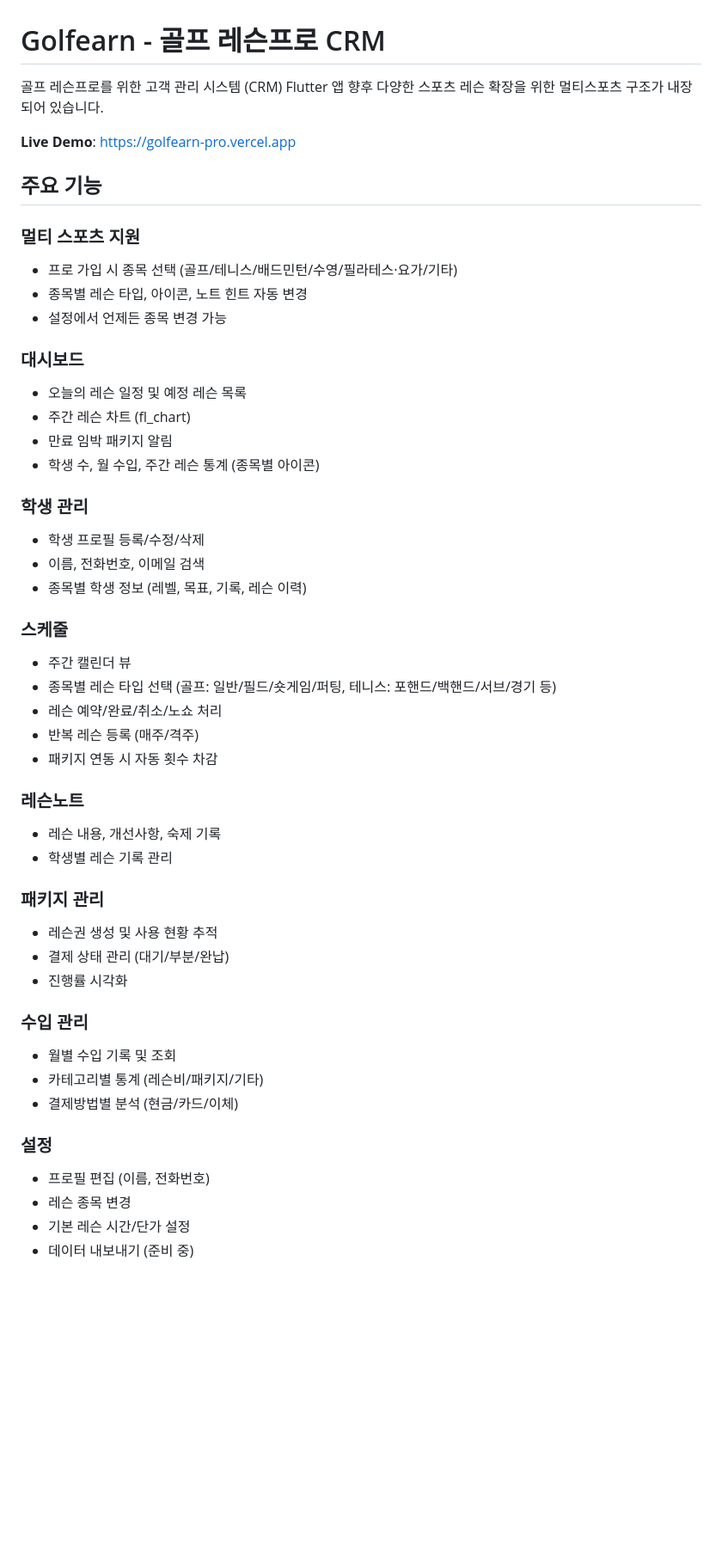
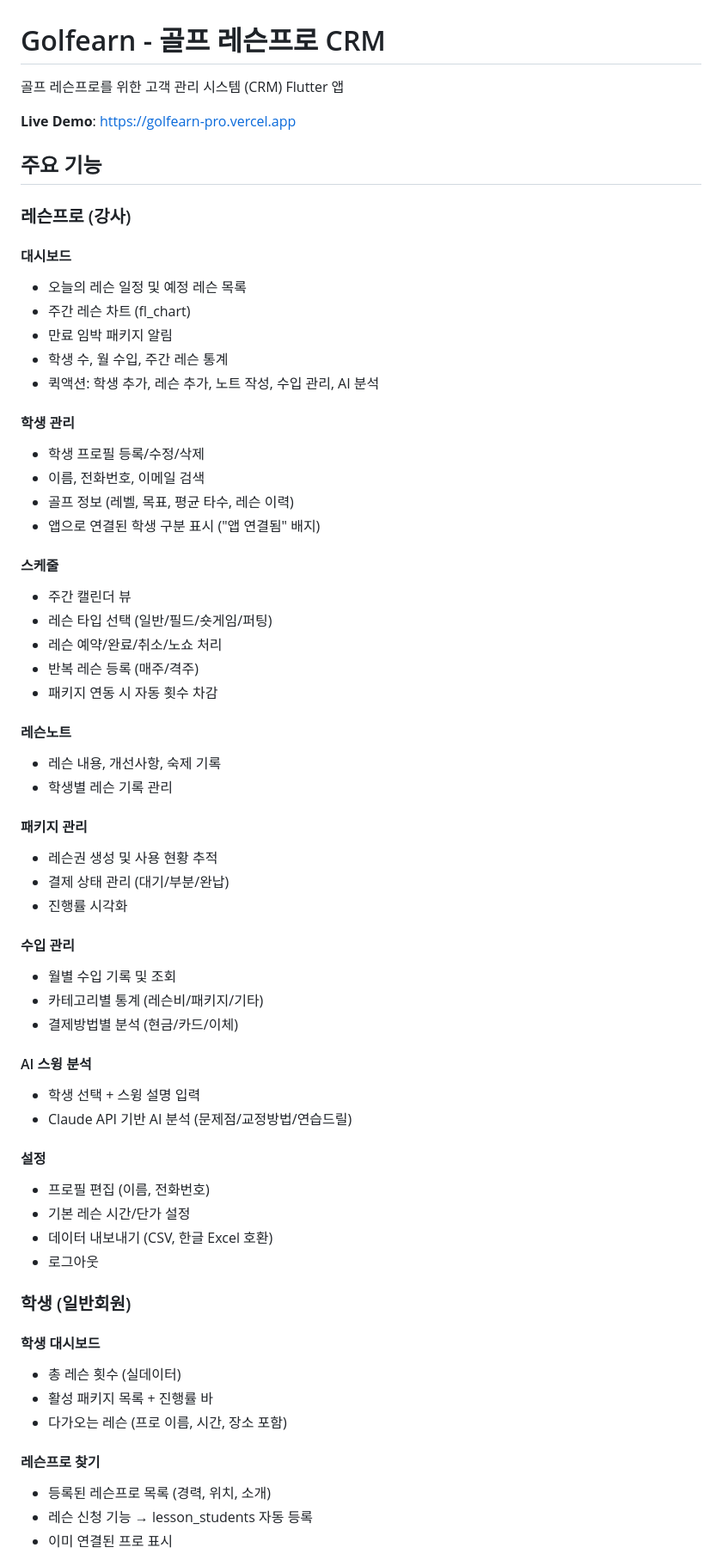
Before and after one commit to moacoms/golfearn-pro, a Markdown page: README.md, the part around one of its changes. Shown at 86% size. Rendered like a GitHub page; blank space fills up the shorter version.

```diff
--- a/README.md
+++ b/README.md
@@ -1,51 +1,66 @@
 # Golfearn - 골프 레슨프로 CRM
 
 골프 레슨프로를 위한 고객 관리 시스템 (CRM) Flutter 앱
-향후 다양한 스포츠 레슨 확장을 위한 멀티스포츠 구조가 내장되어 있습니다.
 
 **Live Demo**: https://golfearn-pro.vercel.app
 
 ## 주요 기능
 
-### 멀티 스포츠 지원
-- 프로 가입 시 종목 선택 (골프/테니스/배드민턴/수영/필라테스·요가/기타)
-- 종목별 레슨 타입, 아이콘, 노트 힌트 자동 변경
-- 설정에서 언제든 종목 변경 가능
+### 레슨프로 (강사)
 
-### 대시보드
+#### 대시보드
 - 오늘의 레슨 일정 및 예정 레슨 목록
 - 주간 레슨 차트 (fl_chart)
 - 만료 임박 패키지 알림
-- 학생 수, 월 수입, 주간 레슨 통계 (종목별 아이콘)
+- 학생 수, 월 수입, 주간 레슨 통계
+- 퀵액션: 학생 추가, 레슨 추가, 노트 작성, 수입 관리, AI 분석
 
-### 학생 관리
+#### 학생 관리
 - 학생 프로필 등록/수정/삭제
 - 이름, 전화번호, 이메일 검색
-- 종목별 학생 정보 (레벨, 목표, 기록, 레슨 이력)
+- 골프 정보 (레벨, 목표, 평균 타수, 레슨 이력)
+- 앱으로 연결된 학생 구분 표시 ("앱 연결됨" 배지)
 
-### 스케줄
+#### 스케줄
 - 주간 캘린더 뷰
-- 종목별 레슨 타입 선택 (골프: 일반/필드/숏게임/퍼팅, 테니스: 포핸드/백핸드/서브/경기 등)
+- 레슨 타입 선택 (일반/필드/숏게임/퍼팅)
 - 레슨 예약/완료/취소/노쇼 처리
 - 반복 레슨 등록 (매주/격주)
 - 패키지 연동 시 자동 횟수 차감
 
-### 레슨노트
+#### 레슨노트
 - 레슨 내용, 개선사항, 숙제 기록
 - 학생별 레슨 기록 관리
 
-### 패키지 관리
+#### 패키지 관리
 - 레슨권 생성 및 사용 현황 추적
 - 결제 상태 관리 (대기/부분/완납)
 - 진행률 시각화
 
-### 수입 관리
+#### 수입 관리
 - 월별 수입 기록 및 조회
 - 카테고리별 통계 (레슨비/패키지/기타)
 - 결제방법별 분석 (현금/카드/이체)
 
-### 설정
+#### AI 스윙 분석
+- 학생 선택 + 스윙 설명 입력
+- Claude API 기반 AI 분석 (문제점/교정방법/연습드릴)
+
+#### 설정
 - 프로필 편집 (이름, 전화번호)
-- 레슨 종목 변경
 - 기본 레슨 시간/단가 설정
-- 데이터 내보내기 (준비 중)
+- 데이터 내보내기 (CSV, 한글 Excel 호환)
+- 로그아웃
+
+### 학생 (일반회원)
+
+#### 학생 대시보드
+- 총 레슨 횟수 (실데이터)
+- 활성 패키지 목록 + 진행률 바
+- 다가오는 레슨 (프로 이름, 시간, 장소 포함)
+
+#### 레슨프로 찾기
+- 등록된 레슨프로 목록 (경력, 위치, 소개)
+- 레슨 신청 기능 → lesson_students 자동 등록
+- 이미 연결된 프로 표시
+
```
Also changed, not shown: other parts of README.md (+18 -33 lines), CLAUDE.md (+48 -25 lines).
